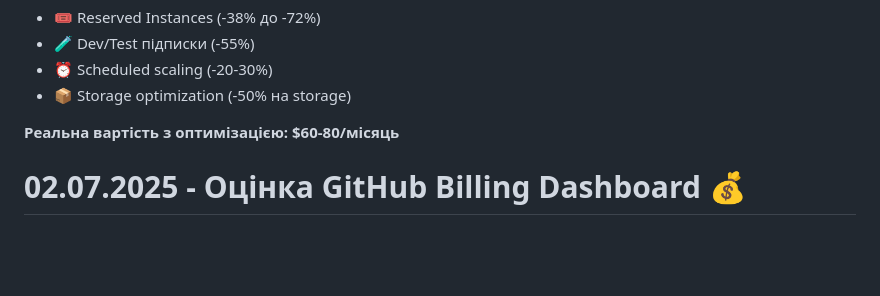
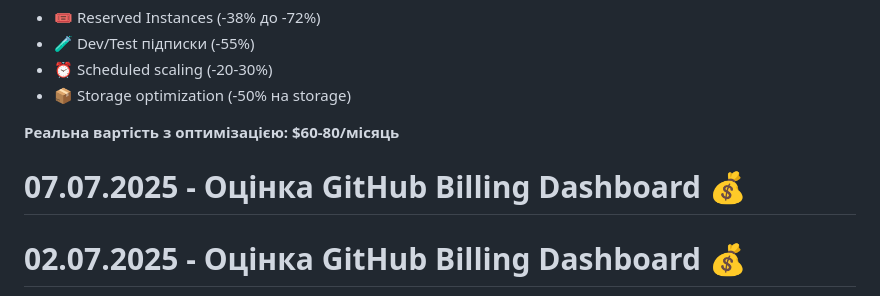
Before and after one commit to Python-Development-Lab/portfolio-django-azure, a Markdown page: docs/cost-management.md, the part around the change. Rendered like a GitHub page; blank space fills up the shorter version.

```diff
--- a/docs/cost-management.md
+++ b/docs/cost-management.md
@@ -170,6 +170,12 @@ DB_SKU="Standard_D4ds_v4"         # $170-190/місяць (4 vCore, 16GB RAM)
 - 📦 Storage optimization (-50% на storage)
 
 **Реальна вартість з оптимізацією: $60-80/місяць**
+
+
+
+
+# 07.07.2025 - Оцінка GitHub Billing Dashboard 💰
+
 
 
 
```
